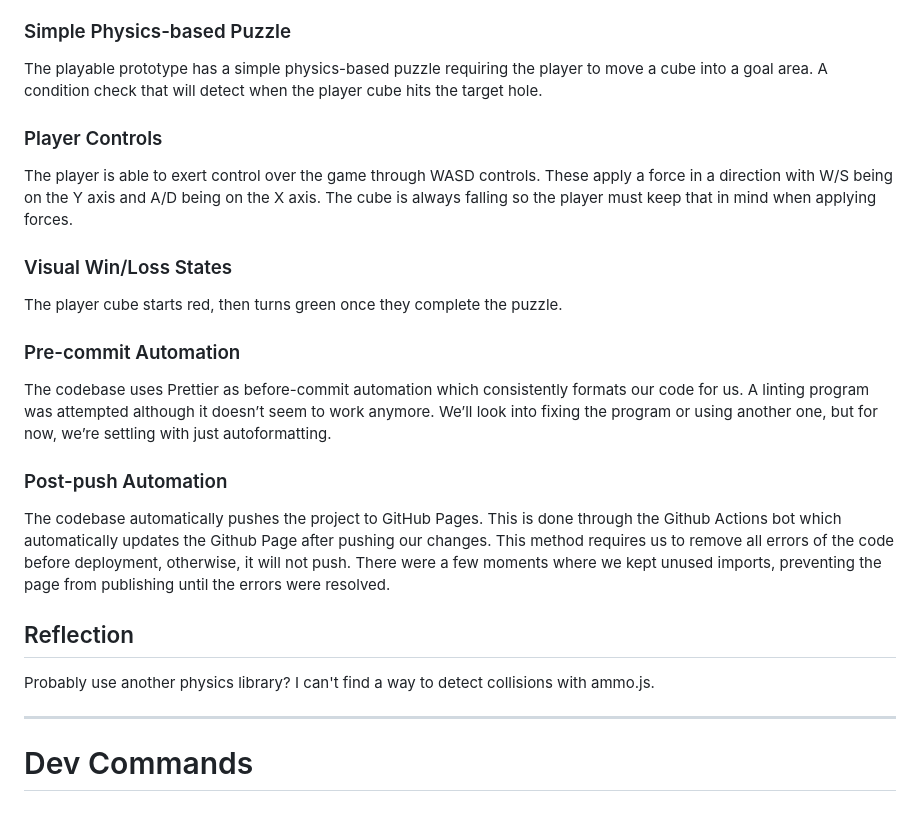
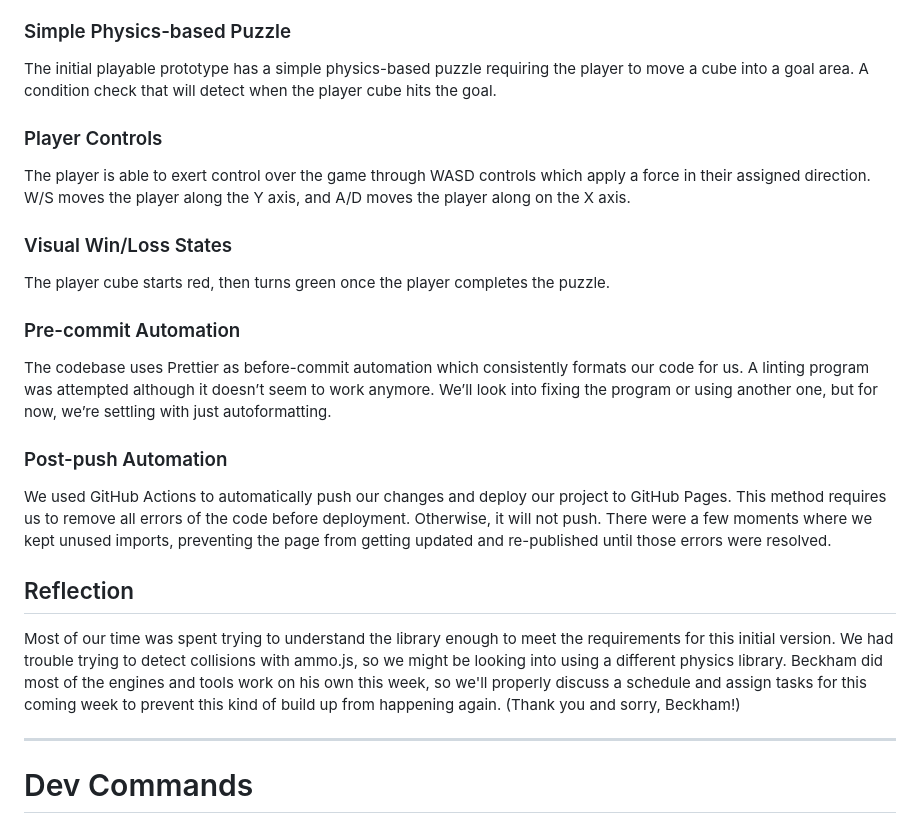
Before and after one commit to kljeung/CMPM121-F-test, a Markdown page: README.md, the part around one of its changes. GitHub-like rendering.

Commit message:
update devlog #2 and restore hyperlinks

```diff
--- a/README.md
+++ b/README.md
@@ -58,15 +58,15 @@ We are using ammo.js as our third-party physics simulation library. This allows
 
 ### Simple Physics-based Puzzle
 
-The playable prototype has a simple physics-based puzzle requiring the player to move a cube into a goal area. A condition check that will detect when the player cube hits the target hole.
+The initial playable prototype has a simple physics-based puzzle requiring the player to move a cube into a goal area. A condition check that will detect when the player cube hits the goal.
 
 ### Player Controls
 
-The player is able to exert control over the game through WASD controls. These apply a force in a direction with W/S being on the Y axis and A/D being on the X axis. The cube is always falling so the player must keep that in mind when applying forces.
+The player is able to exert control over the game through WASD controls which apply a force in their assigned direction. W/S moves the player along the Y axis, and A/D moves the player along on the X axis.
 
 ### Visual Win/Loss States
 
-The player cube starts red, then turns green once they complete the puzzle.
+The player cube starts red, then turns green once the player completes the puzzle.
 
 ### Pre-commit Automation
 
@@ -74,11 +74,11 @@ The codebase uses Prettier as before-commit automation which consistently format
 
 ### Post-push Automation
 
-The codebase automatically pushes the project to GitHub Pages. This is done through the Github Actions bot which automatically updates the Github Page after pushing our changes. This method requires us to remove all errors of the code before deployment, otherwise, it will not push. There were a few moments where we kept unused imports, preventing the page from publishing until the errors were resolved.
+We used GitHub Actions to automatically push our changes and deploy our project to GitHub Pages. This method requires us to remove all errors of the code before deployment. Otherwise, it will not push. There were a few moments where we kept unused imports, preventing the page from getting updated and re-published until those errors were resolved.
 
 ## Reflection
 
-Probably use another physics library? I can't find a way to detect collisions with ammo.js.
+Most of our time was spent trying to understand the library enough to meet the requirements for this initial version. We had trouble trying to detect collisions with ammo.js, so we might be looking into using a different physics library. Beckham did most of the engines and tools work on his own this week, so we'll properly discuss a schedule and assign tasks for this coming week to prevent this kind of build up from happening again. (Thank you and sorry, Beckham!)
 
 ---
 
```
Also changed, not shown: other parts of README.md (+1 -1 lines).
